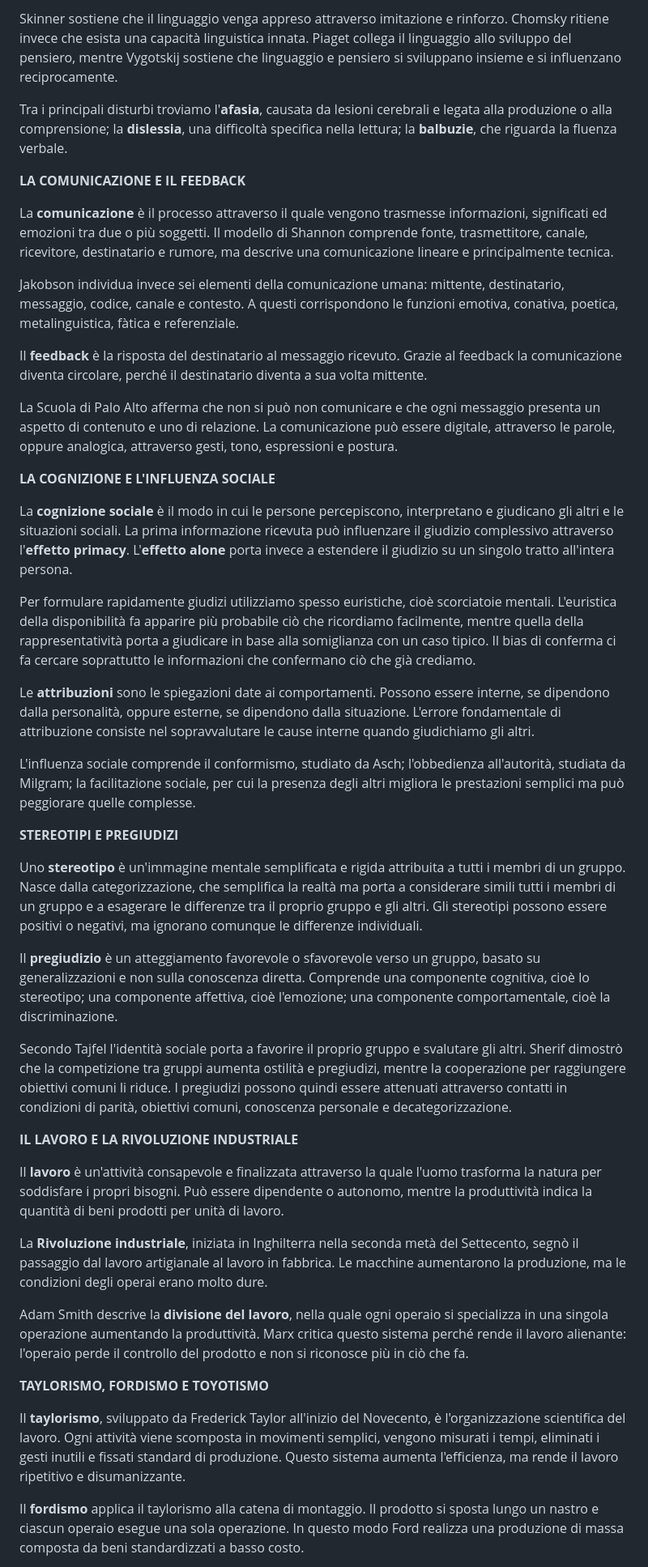
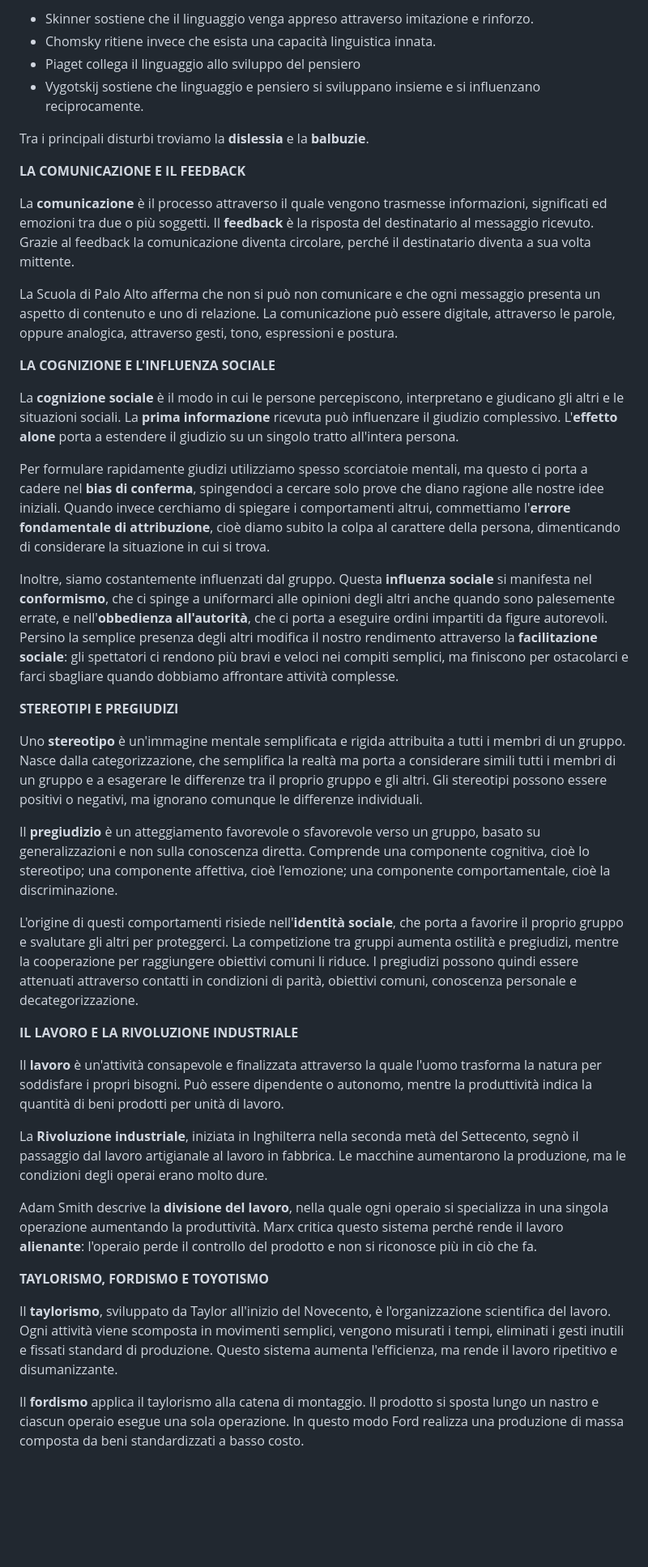
Before and after one commit to Emyleaf/fastripasso, a Markdown page: Riassunto finale Scienze umane.md, the part around one of its changes. Shown at 81% size. Drawn GitHub-style; blank space fills up the shorter version.

```diff
--- a/Riassunto finale Scienze umane.md
+++ b/Riassunto finale Scienze umane.md
@@ -111,27 +122,25 @@ Nei primi mesi il bambino attraversa la fase della lallazione. Intorno ai 10-12
 
-Skinner sostiene che il linguaggio venga appreso attraverso imitazione e rinforzo. Chomsky ritiene invece che esista una capacità linguistica innata. Piaget collega il linguaggio allo sviluppo del pensiero, mentre Vygotskij sostiene che linguaggio e pensiero si sviluppano insieme e si influenzano reciprocamente.
+- Skinner sostiene che il linguaggio venga appreso attraverso imitazione e rinforzo.
+- Chomsky ritiene invece che esista una capacità linguistica innata.
+- Piaget collega il linguaggio allo sviluppo del pensiero
+- Vygotskij sostiene che linguaggio e pensiero si sviluppano insieme e si influenzano reciprocamente.
 
-Tra i principali disturbi troviamo l'**afasia**, causata da lesioni cerebrali e legata alla produzione o alla comprensione; la **dislessia**, una difficoltà specifica nella lettura; la **balbuzie**, che riguarda la fluenza verbale.
+Tra i principali disturbi troviamo la **dislessia** e la **balbuzie**.
 
 **LA COMUNICAZIONE E IL FEEDBACK**
 
-La **comunicazione** è il processo attraverso il quale vengono trasmesse informazioni, significati ed emozioni tra due o più soggetti. Il modello di Shannon comprende fonte, trasmettitore, canale, ricevitore, destinatario e rumore, ma descrive una comunicazione lineare e principalmente tecnica.
-
-Jakobson individua invece sei elementi della comunicazione umana: mittente, destinatario, messaggio, codice, canale e contesto. A questi corrispondono le funzioni emotiva, conativa, poetica, metalinguistica, fàtica e referenziale.
-
-Il **feedback** è la risposta del destinatario al messaggio ricevuto. Grazie al feedback la comunicazione diventa circolare, perché il destinatario diventa a sua volta mittente.
+La **comunicazione** è il processo attraverso il quale vengono trasmesse informazioni, significati ed emozioni tra due o più soggetti. Il **feedback** è la risposta del destinatario al messaggio ricevuto. Grazie al feedback la comunicazione diventa circolare, perché il destinatario diventa a sua volta mittente.
 
 La Scuola di Palo Alto afferma che non si può non comunicare e che ogni messaggio presenta un aspetto di contenuto e uno di relazione. La comunicazione può essere digitale, attraverso le parole, oppure analogica, attraverso gesti, tono, espressioni e postura.
 
 **LA COGNIZIONE E L'INFLUENZA SOCIALE**
 
-La **cognizione sociale** è il modo in cui le persone percepiscono, interpretano e giudicano gli altri e le situazioni sociali. La prima informazione ricevuta può influenzare il giudizio complessivo attraverso l'**effetto primacy**. L'**effetto alone** porta invece a estendere il giudizio su un singolo tratto all'intera persona.
+La **cognizione sociale** è il modo in cui le persone percepiscono, interpretano e giudicano gli altri e le situazioni sociali. La **prima informazione** ricevuta può influenzare il giudizio complessivo. L'**effetto alone** porta a estendere il giudizio su un singolo tratto all'intera persona.
 
-Per formulare rapidamente giudizi utilizziamo spesso euristiche, cioè scorciatoie mentali. L'euristica della disponibilità fa apparire più probabile ciò che ricordiamo facilmente, mentre quella della rappresentatività porta a giudicare in base alla somiglianza con un caso tipico. Il bias di conferma ci fa cercare soprattutto le informazioni che confermano ciò che già crediamo.
+Per formulare rapidamente giudizi utilizziamo spesso scorciatoie mentali, ma questo ci porta a cadere nel **bias di conferma**, spingendoci a cercare solo prove che diano ragione alle nostre idee iniziali.
+Quando invece cerchiamo di spiegare i comportamenti altrui, commettiamo l'**errore fondamentale di attribuzione**, cioè diamo subito la colpa al carattere della persona, dimenticando di considerare la situazione in cui si trova.
 
-Le **attribuzioni** sono le spiegazioni date ai comportamenti. Possono essere interne, se dipendono dalla personalità, oppure esterne, se dipendono dalla situazione. L'errore fondamentale di attribuzione consiste nel sopravvalutare le cause interne quando giudichiamo gli altri.
-
-L'influenza sociale comprende il conformismo, studiato da Asch; l'obbedienza all'autorità, studiata da Milgram; la facilitazione sociale, per cui la presenza degli altri migliora le prestazioni semplici ma può peggiorare quelle complesse.
+Inoltre, siamo costantemente influenzati dal gruppo. Questa **influenza sociale** si manifesta nel **conformismo**, che ci spinge a uniformarci alle opinioni degli altri anche quando sono palesemente errate, e nell'**obbedienza all'autorità**, che ci porta a eseguire ordini impartiti da figure autorevoli. Persino la semplice presenza degli altri modifica il nostro rendimento attraverso la **facilitazione sociale**: gli spettatori ci rendono più bravi e veloci nei compiti semplici, ma finiscono per ostacolarci e farci sbagliare quando dobbiamo affrontare attività complesse.
 
 **STEREOTIPI E PREGIUDIZI**
 
@@ -139,7 +148,7 @@ Uno **stereotipo** è un'immagine mentale semplificata e rigida attribuita a tut
 
 Il **pregiudizio** è un atteggiamento favorevole o sfavorevole verso un gruppo, basato su generalizzazioni e non sulla conoscenza diretta. Comprende una componente cognitiva, cioè lo stereotipo; una componente affettiva, cioè l'emozione; una componente comportamentale, cioè la discriminazione.
 
-Secondo Tajfel l'identità sociale porta a favorire il proprio gruppo e svalutare gli altri. Sherif dimostrò che la competizione tra gruppi aumenta ostilità e pregiudizi, mentre la cooperazione per raggiungere obiettivi comuni li riduce. I pregiudizi possono quindi essere attenuati attraverso contatti in condizioni di parità, obiettivi comuni, conoscenza personale e decategorizzazione.
+L'origine di questi comportamenti risiede nell'**identità sociale**, che porta a favorire il proprio gruppo e svalutare gli altri per proteggerci. La competizione tra gruppi aumenta ostilità e pregiudizi, mentre la cooperazione per raggiungere obiettivi comuni li riduce. I pregiudizi possono quindi essere attenuati attraverso contatti in condizioni di parità, obiettivi comuni, conoscenza personale e decategorizzazione.
 
 **IL LAVORO E LA RIVOLUZIONE INDUSTRIALE**
 
@@ -147,11 +156,11 @@ Il **lavoro** è un'attività consapevole e finalizzata attraverso la quale l'uo
 
 La **Rivoluzione industriale**, iniziata in Inghilterra nella seconda metà del Settecento, segnò il passaggio dal lavoro artigianale al lavoro in fabbrica. Le macchine aumentarono la produzione, ma le condizioni degli operai erano molto dure.
 
-Adam Smith descrive la **divisione del lavoro**, nella quale ogni operaio si specializza in una singola operazione aumentando la produttività. Marx critica questo sistema perché rende il lavoro alienante: l'operaio perde il controllo del prodotto e non si riconosce più in ciò che fa.
+Adam Smith descrive la **divisione del lavoro**, nella quale ogni operaio si specializza in una singola operazione aumentando la produttività. Marx critica questo sistema perché rende il lavoro **alienante**: l'operaio perde il controllo del prodotto e non si riconosce più in ciò che fa.
 
 **TAYLORISMO, FORDISMO E TOYOTISMO**
 
-Il **taylorismo**, sviluppato da Frederick Taylor all'inizio del Novecento, è l'organizzazione scientifica del lavoro. Ogni attività viene scomposta in movimenti semplici, vengono misurati i tempi, eliminati i gesti inutili e fissati standard di produzione. Questo sistema aumenta l'efficienza, ma rende il lavoro ripetitivo e disumanizzante.
+Il **taylorismo**, sviluppato da Taylor all'inizio del Novecento, è l'organizzazione scientifica del lavoro. Ogni attività viene scomposta in movimenti semplici, vengono misurati i tempi, eliminati i gesti inutili e fissati standard di produzione. Questo sistema aumenta l'efficienza, ma rende il lavoro ripetitivo e disumanizzante.
 
 Il **fordismo** applica il taylorismo alla catena di montaggio. Il prodotto si sposta lungo un nastro e ciascun operaio esegue una sola operazione. In questo modo Ford realizza una produzione di massa composta da beni standardizzati a basso costo.
 
```
Also changed, not shown: other parts of Riassunto finale Scienze umane.md (+47 -38 lines).
